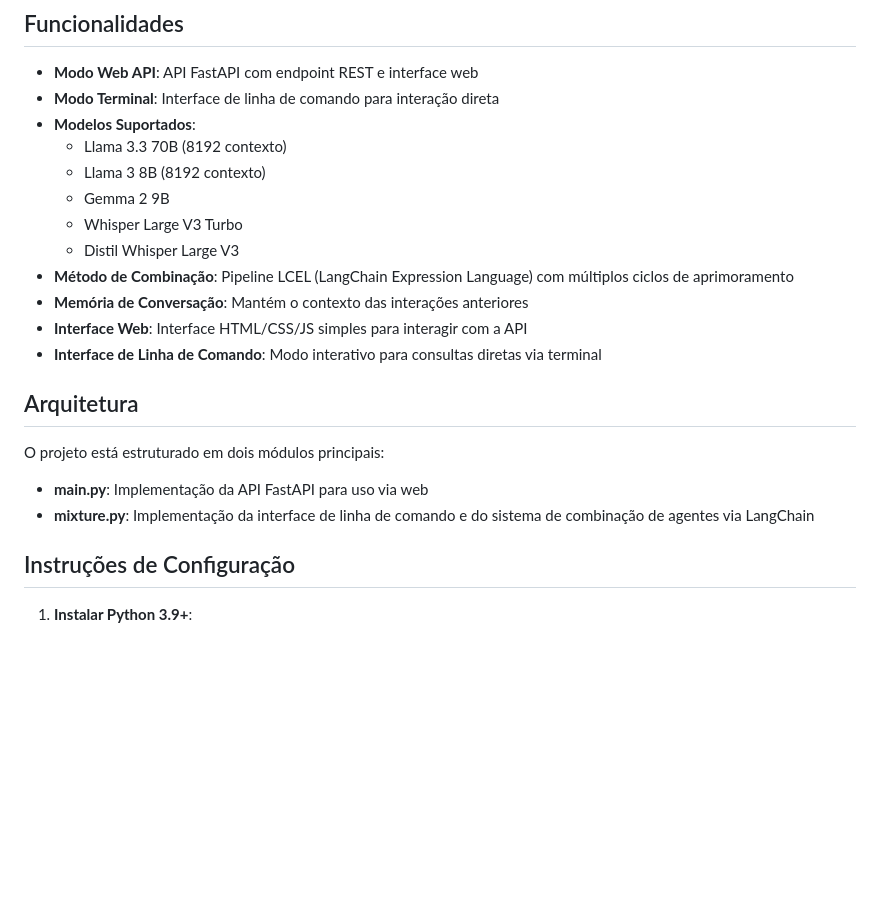
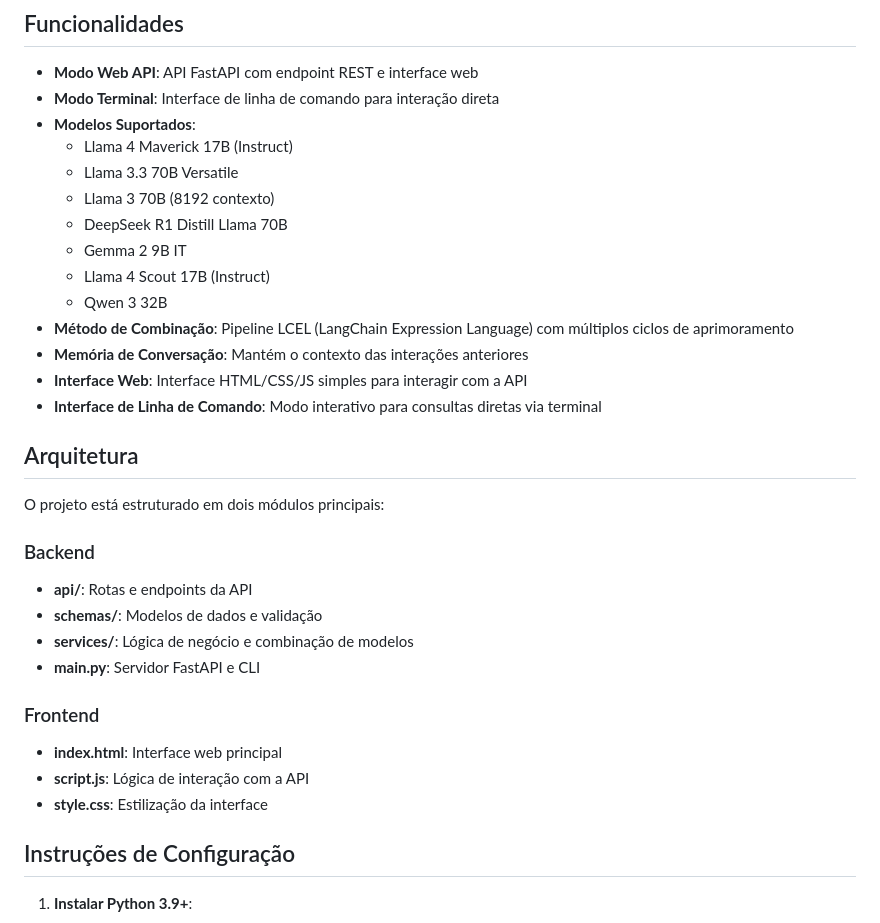
Before and after one commit to augutso1/AI-Combiner, a Markdown page: README.md, the part around one of its changes. GitHub-like rendering; blank space fills up the shorter version.

Commit message:
feat(models): atualiza lista de modelos suportados

```diff
--- a/README.md
+++ b/README.md
@@ -7,11 +7,13 @@ Um sistema que combina respostas de múltiplos modelos de IA poderosos através
 - **Modo Web API**: API FastAPI com endpoint REST e interface web
 - **Modo Terminal**: Interface de linha de comando para interação direta
 - **Modelos Suportados**:
-  - Llama 3.3 70B (8192 contexto)
-  - Llama 3 8B (8192 contexto)
-  - Gemma 2 9B
-  - Whisper Large V3 Turbo
-  - Distil Whisper Large V3
+  - Llama 4 Maverick 17B (Instruct)
+  - Llama 3.3 70B Versatile
+  - Llama 3 70B (8192 contexto)
+  - DeepSeek R1 Distill Llama 70B
+  - Gemma 2 9B IT
+  - Llama 4 Scout 17B (Instruct)
+  - Qwen 3 32B
 - **Método de Combinação**: Pipeline LCEL (LangChain Expression Language) com múltiplos ciclos de aprimoramento
 - **Memória de Conversação**: Mantém o contexto das interações anteriores
 - **Interface Web**: Interface HTML/CSS/JS simples para interagir com a API
@@ -21,8 +23,18 @@ Um sistema que combina respostas de múltiplos modelos de IA poderosos através
 
 O projeto está estruturado em dois módulos principais:
 
-- **main.py**: Implementação da API FastAPI para uso via web
-- **mixture.py**: Implementação da interface de linha de comando e do sistema de combinação de agentes via LangChain
+### Backend
+
+- **api/**: Rotas e endpoints da API
+- **schemas/**: Modelos de dados e validação
+- **services/**: Lógica de negócio e combinação de modelos
+- **main.py**: Servidor FastAPI e CLI
+
+### Frontend
+
+- **index.html**: Interface web principal
+- **script.js**: Lógica de interação com a API
+- **style.css**: Estilização da interface
 
 ## Instruções de Configuração
 
```
Also changed, not shown: other parts of README.md (+11 -11 lines).
